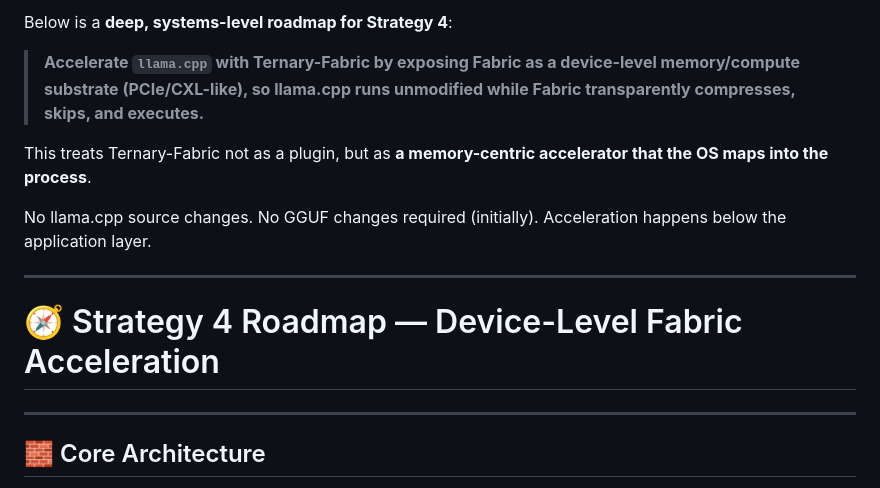
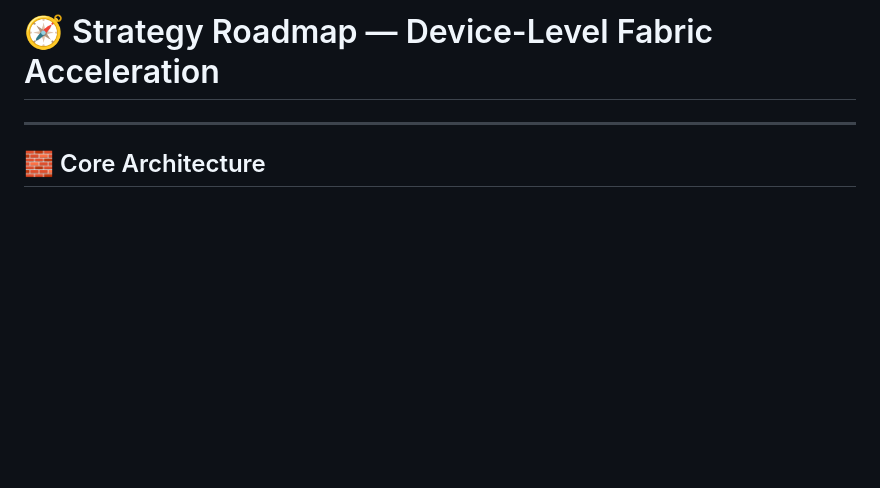
Before and after one commit to t81dev/ternary-fabric, a Markdown page: archive/llama.cpp_roadmap.md, the part around the change. Drawn GitHub-style; blank space fills up the shorter version.

```diff
--- a/archive/llama.cpp_roadmap.md
+++ b/archive/llama.cpp_roadmap.md
@@ -1,16 +1,4 @@
-Below is a **deep, systems-level roadmap for Strategy 4**:
-
-> **Accelerate `llama.cpp` with Ternary-Fabric by exposing Fabric as a device-level memory/compute substrate (PCIe/CXL-like), so llama.cpp runs unmodified while Fabric transparently compresses, skips, and executes.**
-
-This treats Ternary-Fabric not as a plugin, but as **a memory-centric accelerator that the OS maps into the process**.
-
-No llama.cpp source changes.
-No GGUF changes required (initially).
-Acceleration happens below the application layer.
-
----
-
-# 🧭 Strategy 4 Roadmap — Device-Level Fabric Acceleration
+# 🧭 Strategy Roadmap — Device-Level Fabric Acceleration
 
 ---
 
```
